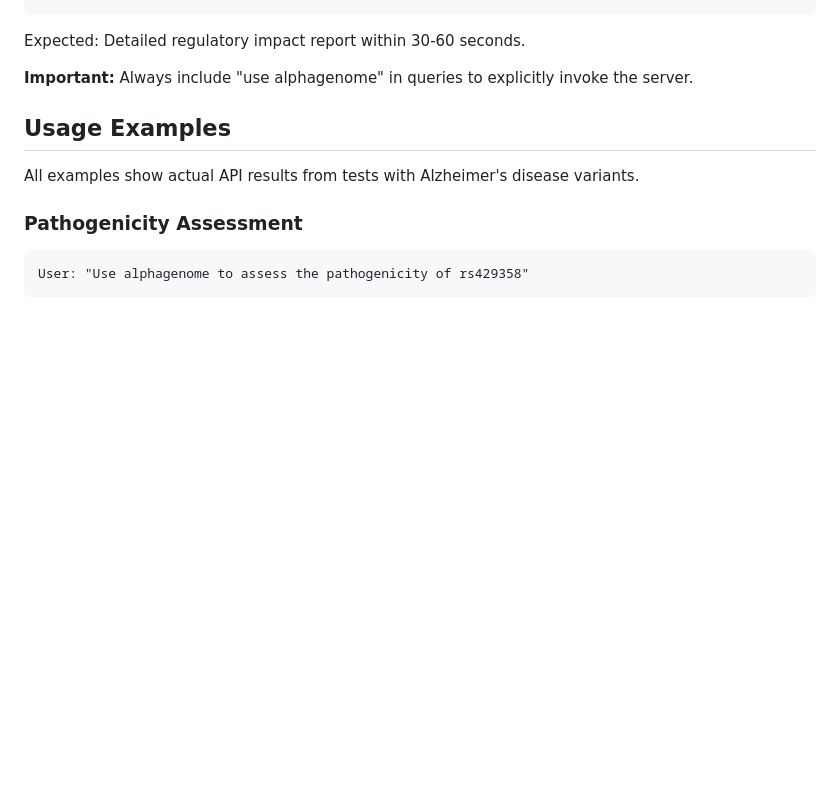
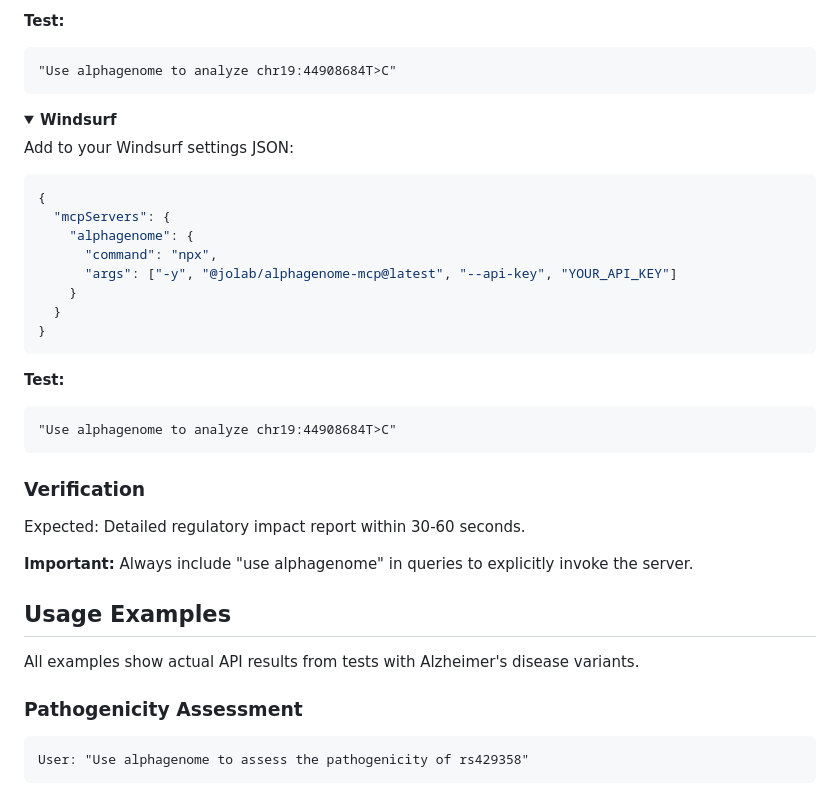
Before and after one commit to taehojo/alphagenome-mcp, a Markdown page: README.md, the part around the change printed below. Rendered like a GitHub page; folded sections open; blank space fills up the shorter version.

````diff
--- a/README.md
+++ b/README.md
@@ -278,3 +335,31 @@ Test in Claude Desktop:
+**Test:**
+```
+"Use alphagenome to analyze chr19:44908684T>C"
+```
+</details>
+
+<details>
+<summary><b>Windsurf</b></summary>
+
+Add to your Windsurf settings JSON:
+```json
+{
+  "mcpServers": {
+    "alphagenome": {
+      "command": "npx",
+      "args": ["-y", "@jolab/alphagenome-mcp@latest", "--api-key", "YOUR_API_KEY"]
+    }
+  }
+}
+```
+
+**Test:**
+```
+"Use alphagenome to analyze chr19:44908684T>C"
+```
+</details>
+
+### Verification
 
 Expected: Detailed regulatory impact report within 30-60 seconds.
 
````
Also changed, not shown: other parts of README.md (+69 -12 lines).
